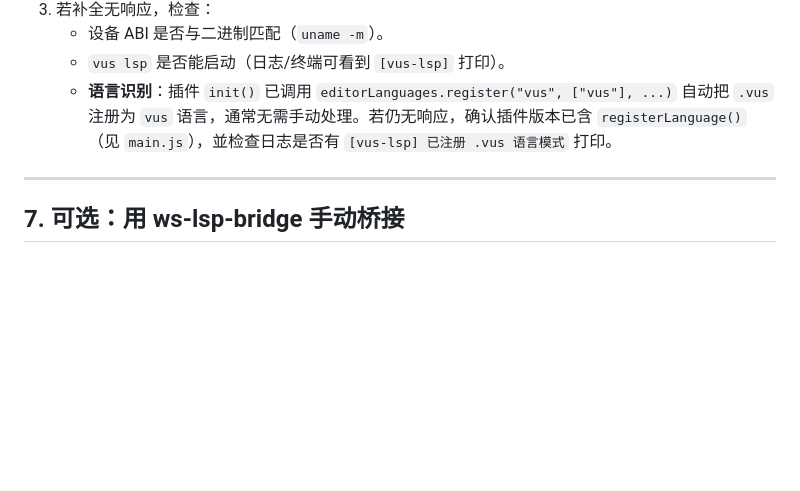
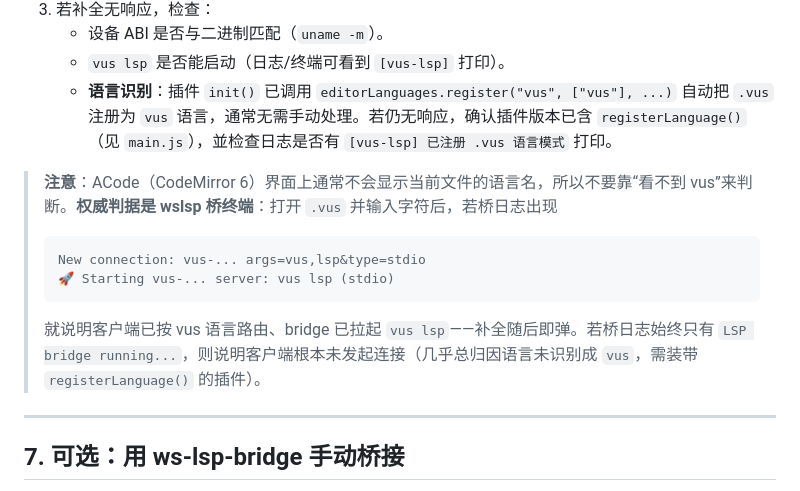
Before and after one commit to chinartcn/vus, a Markdown page: docs/ACODE_LSP.md, the part around the change. Drawn GitHub-style; blank space fills up the shorter version.

Commit message:
ACODE_LSP.md: 补充语言识别的权威判据(桥终端 New connection)
ACode 界面通常不显示当前文件语言名，容易误判。明确以 wslsp 桥终端的
"New connection / Starting ... vus lsp" 作为补全是否被触发的唯一判据，
并说明仅见 running 时多因语言未识别成 vus。

````diff
--- a/docs/ACODE_LSP.md
+++ b/docs/ACODE_LSP.md
@@ -150,6 +150,13 @@ zip -r /tmp/vus-lsp.zip plugin.json main.js
    - `vus lsp` 是否能启动（日志/终端可看到 `[vus-lsp]` 打印）。
    - **语言识别**：插件 `init()` 已调用 `editorLanguages.register("vus", ["vus"], ...)` 自动把 `.vus` 注册为 `vus` 语言，通常无需手动处理。若仍无响应，确认插件版本已含 `registerLanguage()`（见 `main.js`），並检查日志是否有 `[vus-lsp] 已注册 .vus 语言模式` 打印。
 
+> **注意**：ACode（CodeMirror 6）界面上通常不会显示当前文件的语言名，所以不要靠“看不到 vus”来判断。**权威判据是 wslsp 桥终端**：打开 `.vus` 并输入字符后，若桥日志出现
+> ```
+> New connection: vus-... args=vus,lsp&type=stdio
+> 🚀 Starting vus-... server: vus lsp (stdio)
+> ```
+> 就说明客户端已按 vus 语言路由、bridge 已拉起 `vus lsp`——补全随后即弹。若桥日志始终只有 `LSP bridge running...`，则说明客户端根本未发起连接（几乎总归因语言未识别成 `vus`，需装带 `registerLanguage()` 的插件）。
+
 ---
 
 ## 7. 可选：用 ws-lsp-bridge 手动桥接
````
